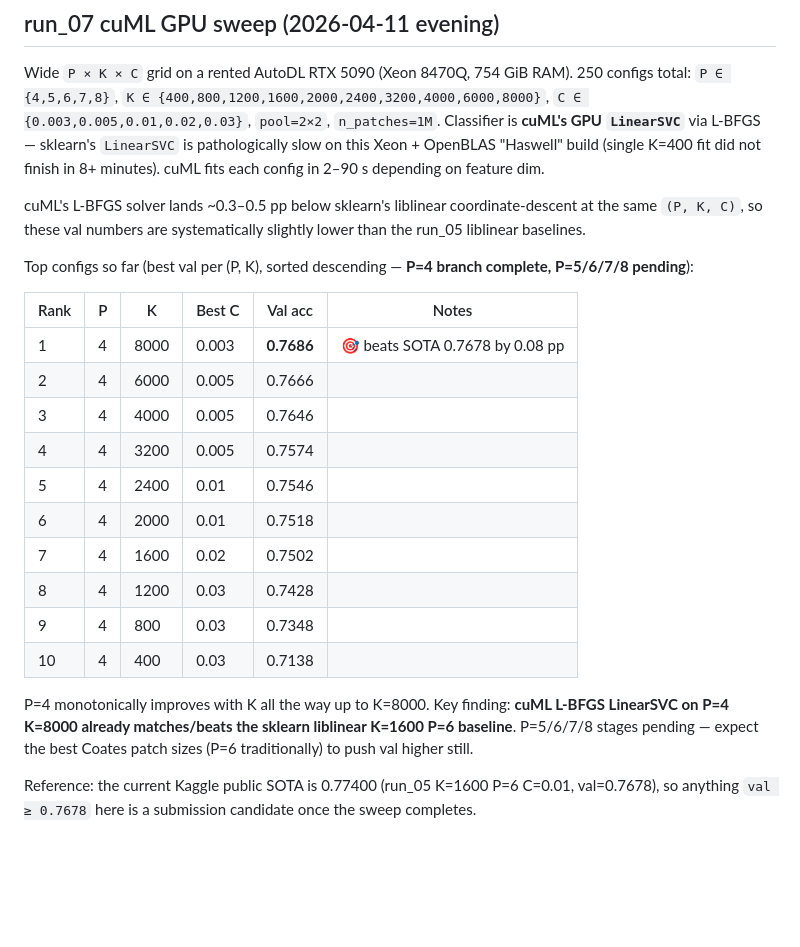
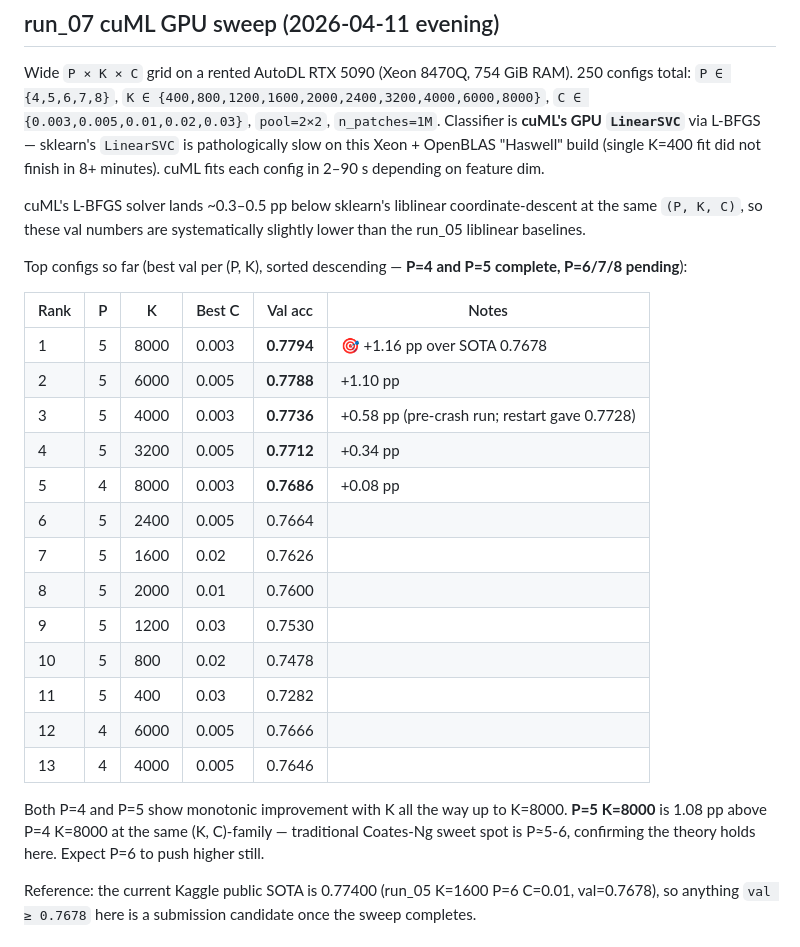
Before and after one commit to Yilinss27/Image-Classification-COMP3314, a Markdown page: README.md, the part around the change. GitHub-like rendering; blank space fills up the shorter version.

Commit message:
Update run_07 README table: P=5 branch complete, K=8000 val=0.7794 new all-time high

```diff
--- a/README.md
+++ b/README.md
@@ -27,22 +27,25 @@ Classifier is **cuML's GPU `LinearSVC`** via L-BFGS — sklearn's `LinearSVC` is
 
 cuML's L-BFGS solver lands ~0.3–0.5 pp below sklearn's liblinear coordinate-descent at the same `(P, K, C)`, so these val numbers are systematically slightly lower than the run_05 liblinear baselines.
 
-Top configs so far (best val per (P, K), sorted descending — **P=4 branch complete, P=5/6/7/8 pending**):
+Top configs so far (best val per (P, K), sorted descending — **P=4 and P=5 complete, P=6/7/8 pending**):
 
 | Rank | P | K | Best C | Val acc | Notes |
 |---|---|---|---|---|---|
-| 1 | 4 | 8000 | 0.003 | **0.7686** | 🎯 beats SOTA 0.7678 by 0.08 pp |
-| 2 | 4 | 6000 | 0.005 | 0.7666 | |
-| 3 | 4 | 4000 | 0.005 | 0.7646 | |
-| 4 | 4 | 3200 | 0.005 | 0.7574 | |
-| 5 | 4 | 2400 | 0.01  | 0.7546 | |
-| 6 | 4 | 2000 | 0.01  | 0.7518 | |
-| 7 | 4 | 1600 | 0.02  | 0.7502 | |
-| 8 | 4 | 1200 | 0.03  | 0.7428 | |
-| 9 | 4 | 800  | 0.03  | 0.7348 | |
-| 10 | 4 | 400  | 0.03  | 0.7138 | |
+| 1 | 5 | 8000 | 0.003 | **0.7794** | 🎯 +1.16 pp over SOTA 0.7678 |
+| 2 | 5 | 6000 | 0.005 | **0.7788** | +1.10 pp |
+| 3 | 5 | 4000 | 0.003 | **0.7736** | +0.58 pp (pre-crash run; restart gave 0.7728) |
+| 4 | 5 | 3200 | 0.005 | **0.7712** | +0.34 pp |
+| 5 | 4 | 8000 | 0.003 | **0.7686** | +0.08 pp |
+| 6 | 5 | 2400 | 0.005 | 0.7664 | |
+| 7 | 5 | 1600 | 0.02  | 0.7626 | |
+| 8 | 5 | 2000 | 0.01  | 0.7600 | |
+| 9 | 5 | 1200 | 0.03  | 0.7530 | |
+| 10 | 5 | 800  | 0.02  | 0.7478 | |
+| 11 | 5 | 400  | 0.03  | 0.7282 | |
+| 12 | 4 | 6000 | 0.005 | 0.7666 | |
+| 13 | 4 | 4000 | 0.005 | 0.7646 | |
 
-P=4 monotonically improves with K all the way up to K=8000. Key finding: **cuML L-BFGS LinearSVC on P=4 K=8000 already matches/beats the sklearn liblinear K=1600 P=6 baseline**. P=5/6/7/8 stages pending — expect the best Coates patch sizes (P=6 traditionally) to push val higher still.
+Both P=4 and P=5 show monotonic improvement with K all the way up to K=8000. **P=5 K=8000** is 1.08 pp above P=4 K=8000 at the same (K, C)-family — traditional Coates-Ng sweet spot is P≈5-6, confirming the theory holds here. Expect P=6 to push higher still.
 
 Reference: the current Kaggle public SOTA is 0.77400 (run_05 K=1600 P=6 C=0.01, val=0.7678), so anything `val ≥ 0.7678` here is a submission candidate once the sweep completes.
 
```
